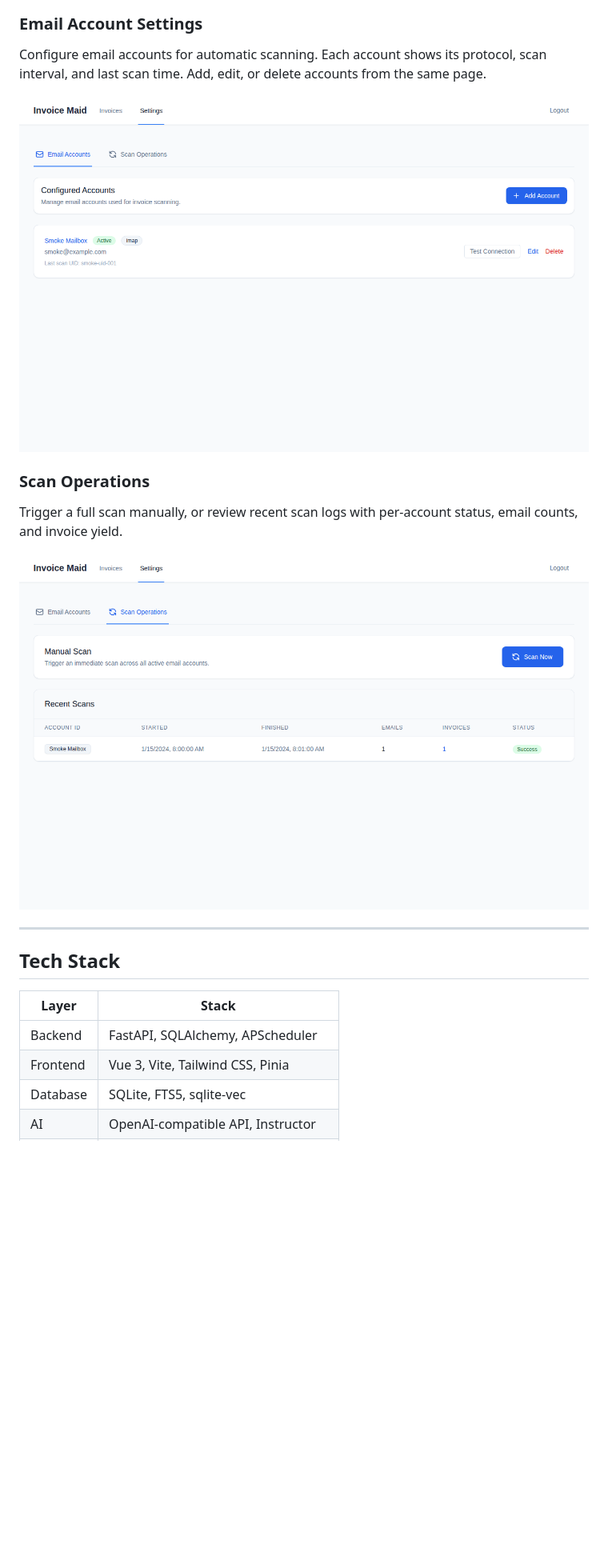
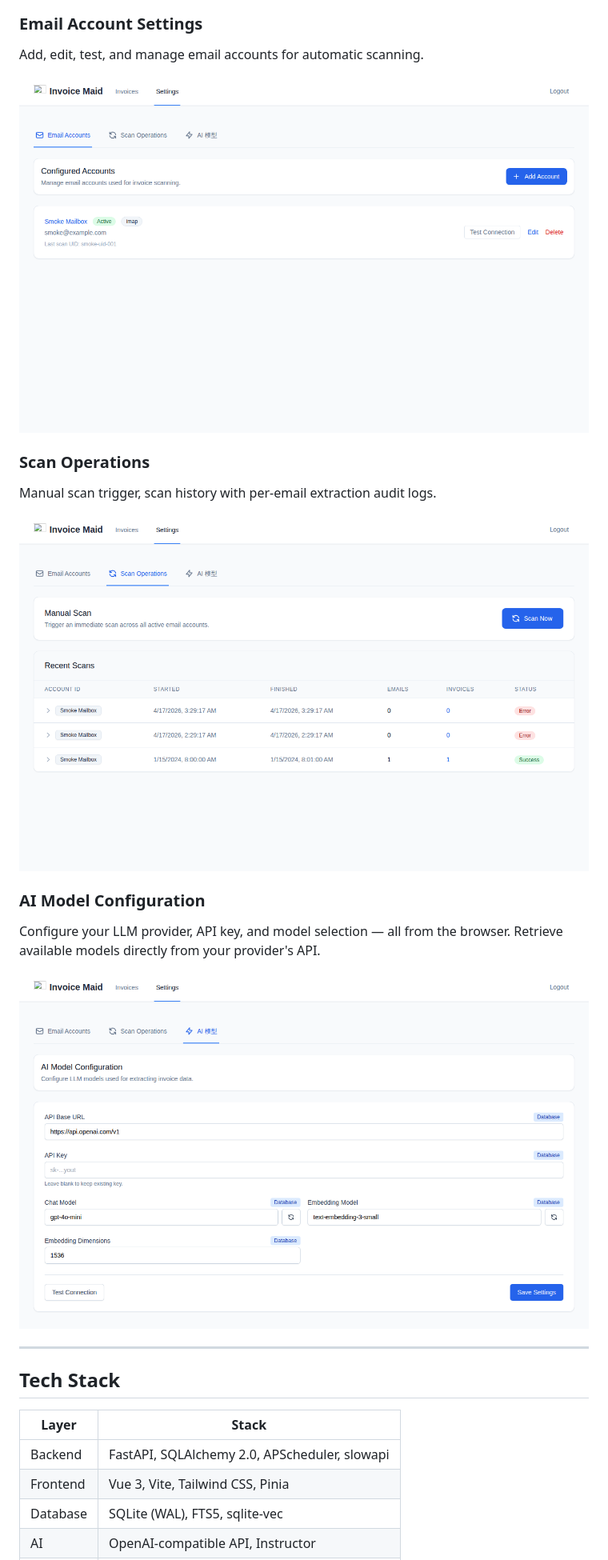
Before and after one commit to helixzz/invoice-maid, a Markdown page: README.md, the part around one of its changes. Shown at 80% size. GitHub-like rendering; pictures changed too: assets/screenshots/04-settings.png, assets/screenshots/05-scan-operations.png, assets/screenshots/06-ai-settings.png (added); blank space fills up the shorter version.

```diff
--- a/README.md
+++ b/README.md
@@ -100,7 +113,7 @@ Click any invoice to see its full structured data: buyer, seller, amount, date,
 
 ### Email Account Settings
 
-Configure email accounts for automatic scanning. Each account shows its protocol, scan interval, and last scan time. Add, edit, or delete accounts from the same page.
+Add, edit, test, and manage email accounts for automatic scanning.
 
 <p align="center">
   <img src="assets/screenshots/04-settings.png" alt="Email account settings" width="900">
@@ -108,10 +121,18 @@ Configure email accounts for automatic scanning. Each account shows its protocol
 
 ### Scan Operations
 
-Trigger a full scan manually, or review recent scan logs with per-account status, email counts, and invoice yield.
+Manual scan trigger, scan history with per-email extraction audit logs.
 
 <p align="center">
   <img src="assets/screenshots/05-scan-operations.png" alt="Scan operations" width="900">
+</p>
+
+### AI Model Configuration
+
+Configure your LLM provider, API key, and model selection — all from the browser. Retrieve available models directly from your provider's API.
+
+<p align="center">
+  <img src="assets/screenshots/06-ai-settings.png" alt="AI model settings" width="900">
 </p>
 
 ---
@@ -120,7 +141,7 @@ Trigger a full scan manually, or review recent scan logs with per-account status
 
 | Layer | Stack |
 |------|-------|
-| Backend | FastAPI, SQLAlchemy, APScheduler |
+| Backend | FastAPI, SQLAlchemy 2.0, APScheduler, slowapi |
 | Frontend | Vue 3, Vite, Tailwind CSS, Pinia |
-| Database | SQLite, FTS5, sqlite-vec |
+| Database | SQLite (WAL), FTS5, sqlite-vec |
 | AI | OpenAI-compatible API, Instructor |
```
Also changed, not shown: other parts of README.md (+93 -51 lines), assets/screenshots/01-login.png, assets/screenshots/02-invoices.png.
